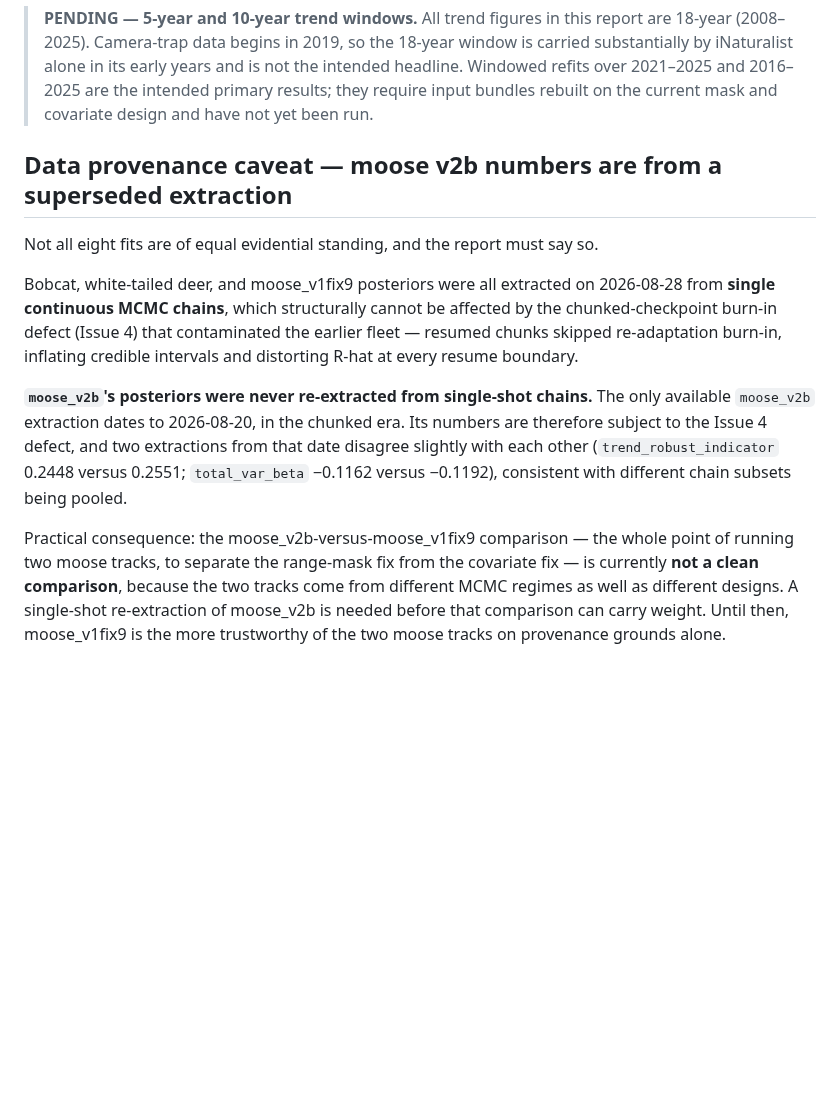
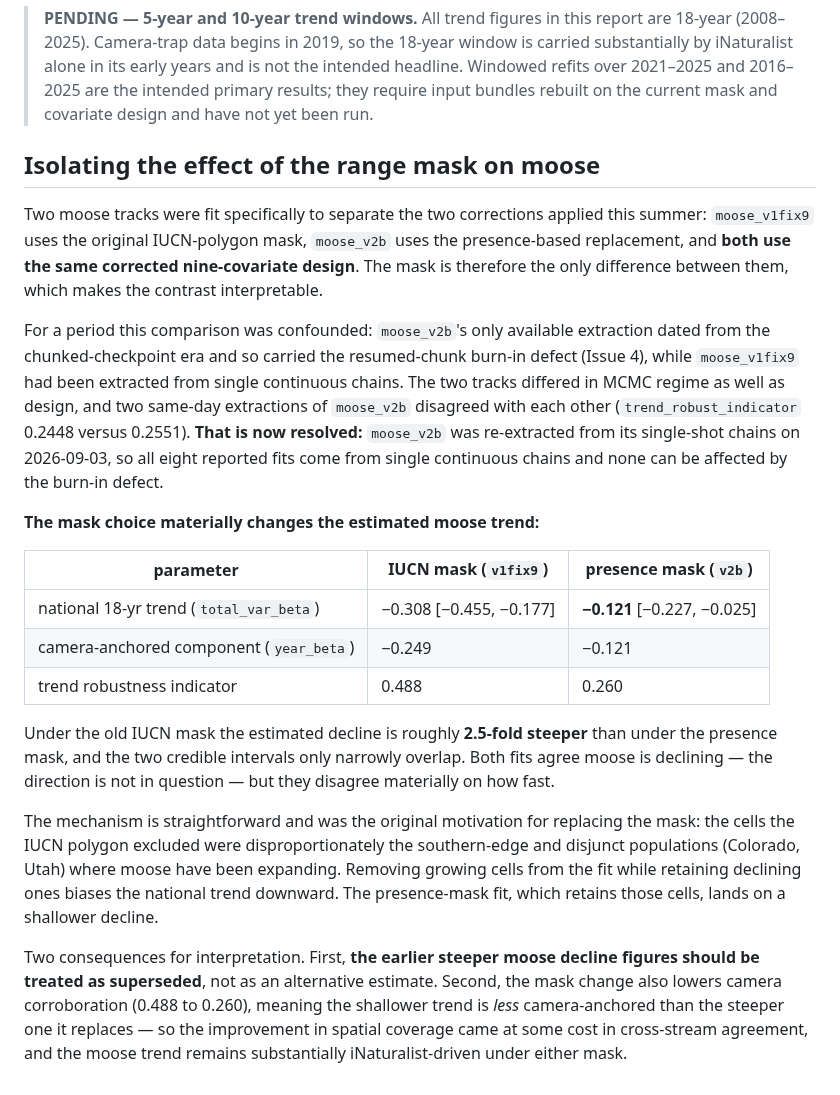
Before and after one commit to Rolandisimo1/prototype_spatial_trend, a Markdown page: DRAFT_report_sections_ready.md, the part around the change. Rendered like a GitHub page; blank space fills up the shorter version.

```diff
--- a/DRAFT_report_sections_ready.md
+++ b/DRAFT_report_sections_ready.md
@@ -251,27 +251,48 @@ triggering rather than that camera data never corroborates.
 > years and is not the intended headline. Windowed refits over 2021–2025 and
 > 2016–2025 are the intended primary results; they require input bundles
 > rebuilt on the current mask and covariate design and have not yet been run.
-## Data provenance caveat — moose v2b numbers are from a superseded extraction
+## Isolating the effect of the range mask on moose
 
-Not all eight fits are of equal evidential standing, and the report must say so.
+Two moose tracks were fit specifically to separate the two corrections applied
+this summer: `moose_v1fix9` uses the original IUCN-polygon mask, `moose_v2b`
+uses the presence-based replacement, and **both use the same corrected
+nine-covariate design**. The mask is therefore the only difference between
+them, which makes the contrast interpretable.
 
-Bobcat, white-tailed deer, and moose_v1fix9 posteriors were all extracted on
-2026-08-28 from **single continuous MCMC chains**, which structurally cannot be
-affected by the chunked-checkpoint burn-in defect (Issue 4) that contaminated
-the earlier fleet — resumed chunks skipped re-adaptation burn-in, inflating
-credible intervals and distorting R-hat at every resume boundary.
+For a period this comparison was confounded: `moose_v2b`'s only available
+extraction dated from the chunked-checkpoint era and so carried the resumed-chunk
+burn-in defect (Issue 4), while `moose_v1fix9` had been extracted from single
+continuous chains. The two tracks differed in MCMC regime as well as design, and
+two same-day extractions of `moose_v2b` disagreed with each other
+(`trend_robust_indicator` 0.2448 versus 0.2551). **That is now resolved:**
+`moose_v2b` was re-extracted from its single-shot chains on 2026-09-03, so all
+eight reported fits come from single continuous chains and none can be affected
+by the burn-in defect.
 
-**`moose_v2b`'s posteriors were never re-extracted from single-shot chains.**
-The only available `moose_v2b` extraction dates to 2026-08-20, in the chunked
-era. Its numbers are therefore subject to the Issue 4 defect, and two
-extractions from that date disagree slightly with each other
-(`trend_robust_indicator` 0.2448 versus 0.2551; `total_var_beta` −0.1162 versus
-−0.1192), consistent with different chain subsets being pooled.
+**The mask choice materially changes the estimated moose trend:**
 
-Practical consequence: the moose_v2b-versus-moose_v1fix9 comparison — the whole
-point of running two moose tracks, to separate the range-mask fix from the
-covariate fix — is currently **not a clean comparison**, because the two tracks
-come from different MCMC regimes as well as different designs. A single-shot
-re-extraction of moose_v2b is needed before that comparison can carry weight.
-Until then, moose_v1fix9 is the more trustworthy of the two moose tracks on
-provenance grounds alone.
+| parameter | IUCN mask (`v1fix9`) | presence mask (`v2b`) |
+|---|---|---|
+| national 18-yr trend (`total_var_beta`) | −0.308 [−0.455, −0.177] | **−0.121** [−0.227, −0.025] |
+| camera-anchored component (`year_beta`) | −0.249 | −0.121 |
+| trend robustness indicator | 0.488 | 0.260 |
+
+Under the old IUCN mask the estimated decline is roughly **2.5-fold steeper**
+than under the presence mask, and the two credible intervals only narrowly
+overlap. Both fits agree moose is declining — the direction is not in question —
+but they disagree materially on how fast.
+
+The mechanism is straightforward and was the original motivation for replacing
+the mask: the cells the IUCN polygon excluded were disproportionately the
+southern-edge and disjunct populations (Colorado, Utah) where moose have been
+expanding. Removing growing cells from the fit while retaining declining ones
+biases the national trend downward. The presence-mask fit, which retains those
+cells, lands on a shallower decline.
+
+Two consequences for interpretation. First, **the earlier steeper moose decline
+figures should be treated as superseded**, not as an alternative estimate.
+Second, the mask change also lowers camera corroboration (0.488 to 0.260),
+meaning the shallower trend is *less* camera-anchored than the steeper one it
+replaces — so the improvement in spatial coverage came at some cost in
+cross-stream agreement, and the moose trend remains substantially
+iNaturalist-driven under either mask.
```
Also changed, not shown: BOBCAT_WTD_v2b_RESULTS.md (+23 -15 lines), fig_congruence.png (added), fig_convergence.png (added), fig_covariates.png (added), fig_sim_design.png (added), fig_sim_error_rates.png (added), fig_sim_estimators.png (added), 8 other files.
